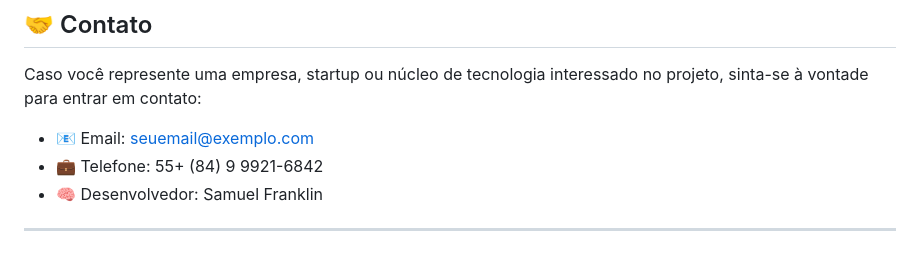
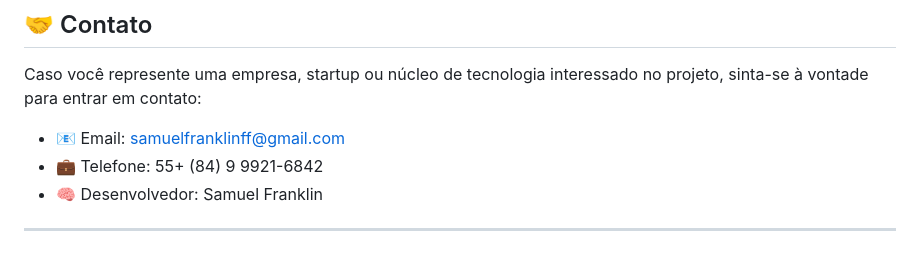
Before and after one commit to franklin-samuel/MyMarket, a Markdown page: README.md, the part around the change. Drawn GitHub-style.

```diff
--- a/README.md
+++ b/README.md
@@ -139,7 +139,7 @@ npx expo start
 
 Caso você represente uma empresa, startup ou núcleo de tecnologia interessado no projeto, sinta-se à vontade para entrar em contato:
 
-- 📧 Email: seuemail@exemplo.com
+- 📧 Email: samuelfranklinff@gmail.com
 - 💼 Telefone: 55+ (84) 9 9921-6842
 - 🧠 Desenvolvedor: Samuel Franklin
 
```
